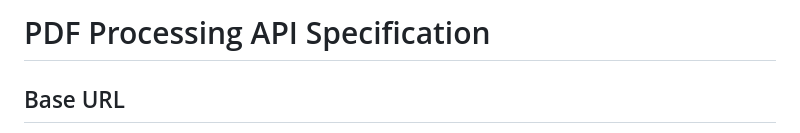
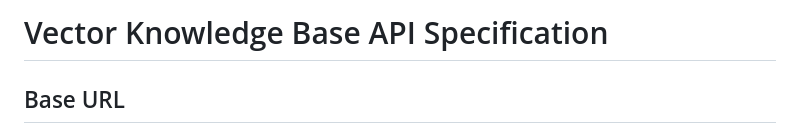
Before and after one commit to richbodo/VectorKnowledgeBase, a Markdown page: docs/api_specification.md, the part around the change. Rendered like a GitHub page.

Commit message:
minor fixes to api docs

```diff
--- a/docs/api_specification.md
+++ b/docs/api_specification.md
@@ -1,4 +1,4 @@
-# PDF Processing API Specification
+# Vector Knowledge Base API Specification
 
 ## Base URL
 The API is accessible when you deploy your instance from: https://github.com/richbodo/VectorKnowledgeBase
```
